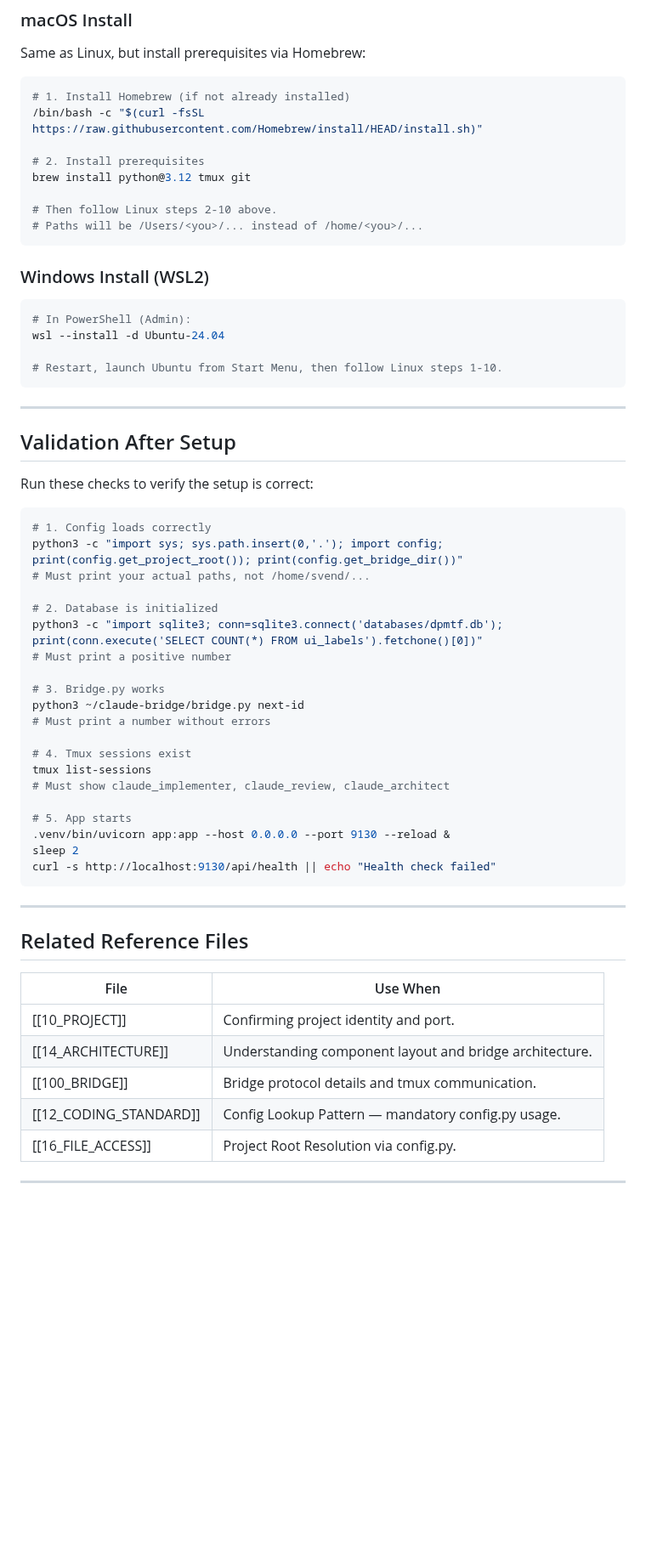
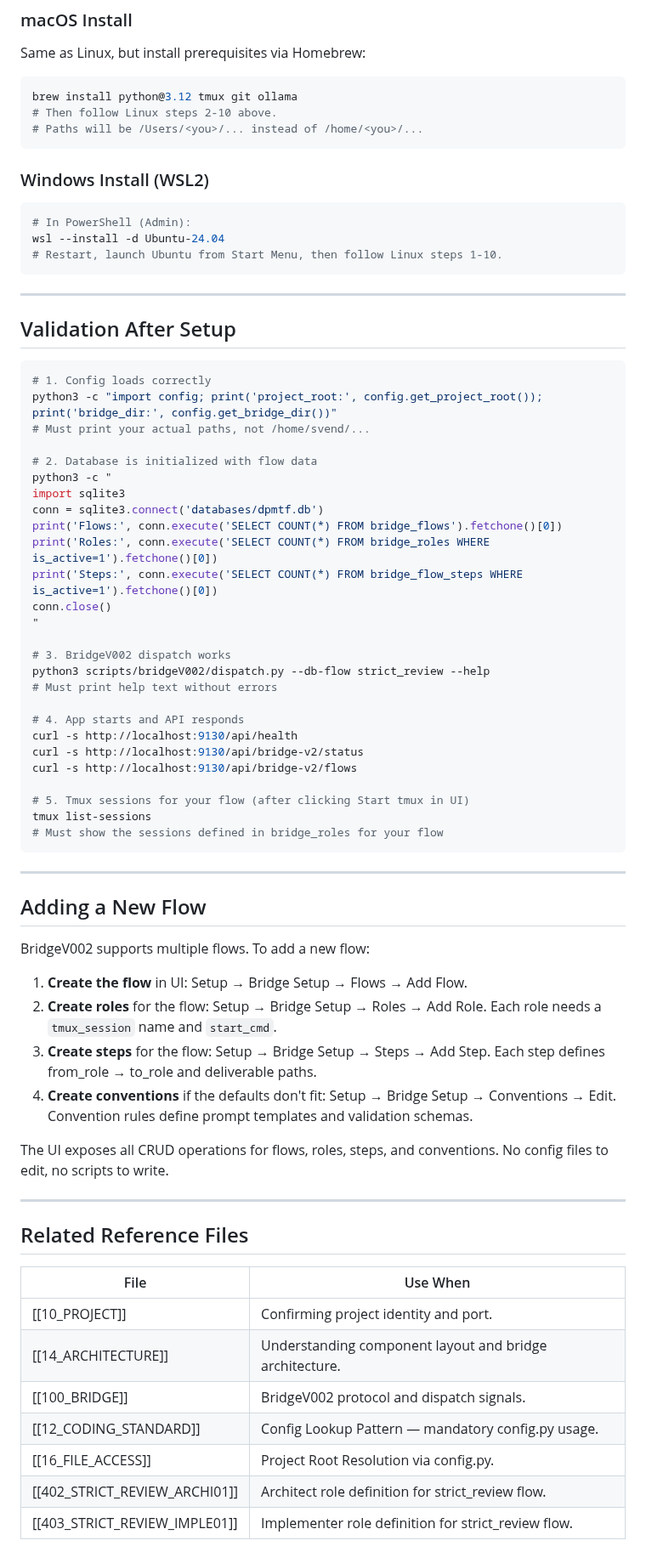
Before and after one commit to svend-blip/DPMtF-WebUI, a Markdown page: docs/governance-templates-v2/300_SETUPINSTRUCTION.md, the part around one of its changes. Shown at 85% size. GitHub-like rendering; blank space fills up the shorter version.

````diff
--- a/docs/governance-templates-v2/300_SETUPINSTRUCTION.md
+++ b/docs/governance-templates-v2/300_SETUPINSTRUCTION.md
@@ -272,12 +254,7 @@ tmux new-session -d -s claude_architect
 Same as Linux, but install prerequisites via Homebrew:
 
 ```bash
-# 1. Install Homebrew (if not already installed)
-/bin/bash -c "$(curl -fsSL https://raw.githubusercontent.com/Homebrew/install/HEAD/install.sh)"
-
-# 2. Install prerequisites
-brew install python@3.12 tmux git
-
+brew install python@3.12 tmux git ollama
 # Then follow Linux steps 2-10 above.
 # Paths will be /Users/<you>/... instead of /home/<you>/...
 ```
@@ -287,7 +264,6 @@ brew install python@3.12 tmux git
 ```powershell
 # In PowerShell (Admin):
 wsl --install -d Ubuntu-24.04
-
 # Restart, launch Ubuntu from Start Menu, then follow Linux steps 1-10.
 ```
 
@@ -295,30 +271,52 @@ wsl --install -d Ubuntu-24.04
 
 ## Validation After Setup
 
-Run these checks to verify the setup is correct:
-
 ```bash
 # 1. Config loads correctly
-python3 -c "import sys; sys.path.insert(0,'.'); import config; print(config.get_project_root()); print(config.get_bridge_dir())"
+python3 -c "import config; print('project_root:', config.get_project_root()); print('bridge_dir:', config.get_bridge_dir())"
 # Must print your actual paths, not /home/svend/...
 
-# 2. Database is initialized
-python3 -c "import sqlite3; conn=sqlite3.connect('databases/dpmtf.db'); print(conn.execute('SELECT COUNT(*) FROM ui_labels').fetchone()[0])"
-# Must print a positive number
+# 2. Database is initialized with flow data
+python3 -c "
+import sqlite3
+conn = sqlite3.connect('databases/dpmtf.db')
+print('Flows:', conn.execute('SELECT COUNT(*) FROM bridge_flows').fetchone()[0])
+print('Roles:', conn.execute('SELECT COUNT(*) FROM bridge_roles WHERE is_active=1').fetchone()[0])
+print('Steps:', conn.execute('SELECT COUNT(*) FROM bridge_flow_steps WHERE is_active=1').fetchone()[0])
+conn.close()
+"
 
-# 3. Bridge.py works
-python3 ~/claude-bridge/bridge.py next-id
-# Must print a number without errors
+# 3. BridgeV002 dispatch works
+python3 scripts/bridgeV002/dispatch.py --db-flow strict_review --help
+# Must print help text without errors
 
-# 4. Tmux sessions exist
+# 4. App starts and API responds
+curl -s http://localhost:9130/api/health
+curl -s http://localhost:9130/api/bridge-v2/status
+curl -s http://localhost:9130/api/bridge-v2/flows
+
+# 5. Tmux sessions for your flow (after clicking Start tmux in UI)
 tmux list-sessions
-# Must show claude_implementer, claude_review, claude_architect
+# Must show the sessions defined in bridge_roles for your flow
+```
 
-# 5. App starts
-.venv/bin/uvicorn app:app --host 0.0.0.0 --port 9130 --reload &
-sleep 2
-curl -s http://localhost:9130/api/health || echo "Health check failed"
-```
+---
+
+## Adding a New Flow
+
+BridgeV002 supports multiple flows. To add a new flow:
+
+1. **Create the flow** in UI: Setup → Bridge Setup → Flows → Add Flow.
+2. **Create roles** for the flow: Setup → Bridge Setup → Roles → Add Role.
+   Each role needs a `tmux_session` name and `start_cmd`.
+3. **Create steps** for the flow: Setup → Bridge Setup → Steps → Add Step.
+   Each step defines from_role → to_role and deliverable paths.
+4. **Create conventions** if the defaults don't fit: Setup → Bridge Setup →
+   Conventions → Edit. Convention rules define prompt templates and
+   validation schemas.
+
+The UI exposes all CRUD operations for flows, roles, steps, and conventions.
+No config files to edit, no scripts to write.
 
 ---
 
@@ -328,8 +326,8 @@ curl -s http://localhost:9130/api/health || echo "Health check failed"
 |------|----------|
 | [[10_PROJECT]] | Confirming project identity and port. |
 | [[14_ARCHITECTURE]] | Understanding component layout and bridge architecture. |
-| [[100_BRIDGE]] | Bridge protocol details and tmux communication. |
+| [[100_BRIDGE]] | BridgeV002 protocol and dispatch signals. |
 | [[12_CODING_STANDARD]] | Config Lookup Pattern — mandatory config.py usage. |
 | [[16_FILE_ACCESS]] | Project Root Resolution via config.py. |
-
----
+| [[402_STRICT_REVIEW_ARCHI01]] | Architect role definition for strict_review flow. |
+| [[403_STRICT_REVIEW_IMPLE01]] | Implementer role definition for strict_review flow. |
````
Also changed, not shown: other parts of docs/governance-templates-v2/300_SETUPINSTRUCTION.md (+105 -123 lines).
